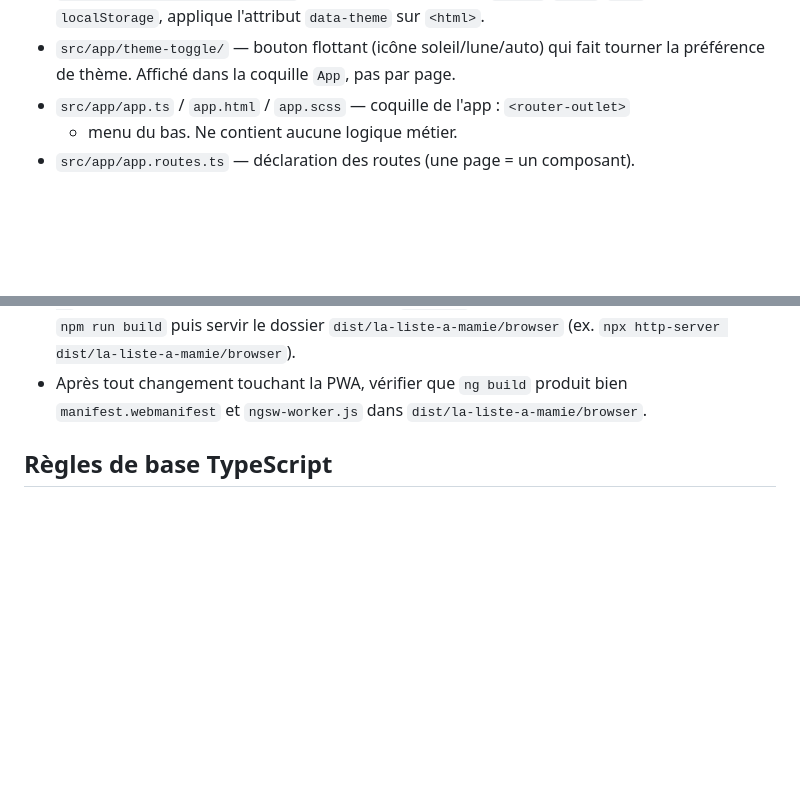
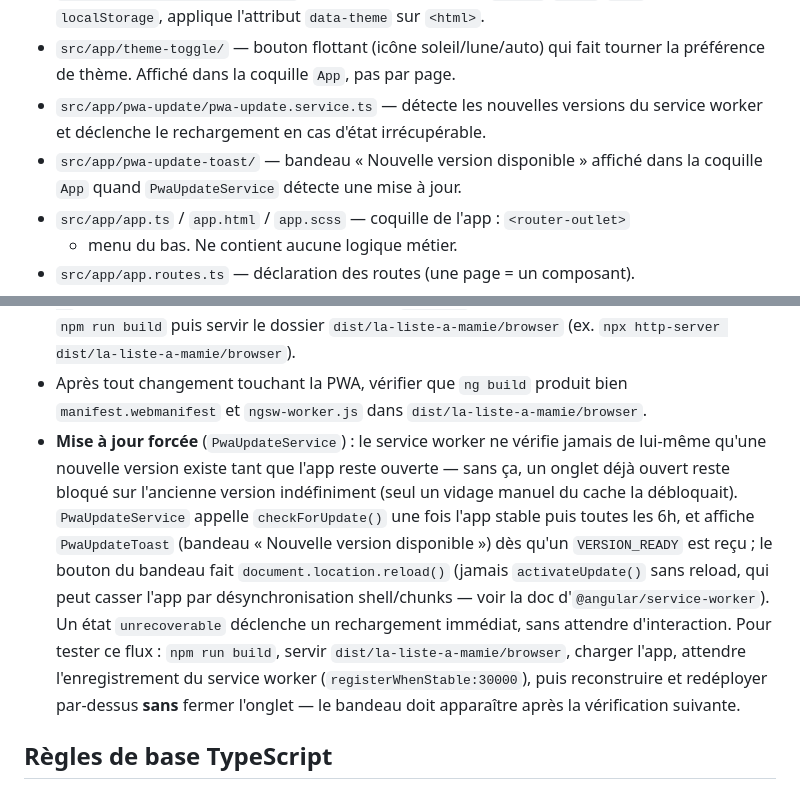
Before and after one commit to Alexandre-Vernet/La-liste-a-mamie, a Markdown page: CLAUDE.md, 2 parts joined by grey strips. GitHub-like rendering; blank space fills up the shorter version.

```diff
--- a/CLAUDE.md
+++ b/CLAUDE.md
@@ -29,6 +29,10 @@ filtrer la liste et vider les articles achetés. Les données sont persistées d
   persistée dans `localStorage`, applique l'attribut `data-theme` sur `<html>`.
 - `src/app/theme-toggle/` — bouton flottant (icône soleil/lune/auto) qui fait
   tourner la préférence de thème. Affiché dans la coquille `App`, pas par page.
+- `src/app/pwa-update/pwa-update.service.ts` — détecte les nouvelles versions du
+  service worker et déclenche le rechargement en cas d'état irrécupérable.
+- `src/app/pwa-update-toast/` — bandeau « Nouvelle version disponible » affiché
+  dans la coquille `App` quand `PwaUpdateService` détecte une mise à jour.
 - `src/app/app.ts` / `app.html` / `app.scss` — coquille de l'app : `<router-outlet>`
   + menu du bas. Ne contient aucune logique métier.
 - `src/app/app.routes.ts` — déclaration des routes (une page = un composant).
@@ -162,6 +166,20 @@ L'application est installable et fonctionne hors-ligne grâce à
   (ex. `npx http-server dist/la-liste-a-mamie/browser`).
 - Après tout changement touchant la PWA, vérifier que `ng build` produit bien
   `manifest.webmanifest` et `ngsw-worker.js` dans `dist/la-liste-a-mamie/browser`.
+- **Mise à jour forcée** (`PwaUpdateService`) : le service worker ne vérifie jamais
+  de lui-même qu'une nouvelle version existe tant que l'app reste ouverte — sans
+  ça, un onglet déjà ouvert reste bloqué sur l'ancienne version indéfiniment (seul
+  un vidage manuel du cache la débloquait). `PwaUpdateService` appelle
+  `checkForUpdate()` une fois l'app stable puis toutes les 6h, et affiche
+  `PwaUpdateToast` (bandeau « Nouvelle version disponible ») dès qu'un
+  `VERSION_READY` est reçu ; le bouton du bandeau fait `document.location.reload()`
+  (jamais `activateUpdate()` sans reload, qui peut casser l'app par désynchronisation
+  shell/chunks — voir la doc d'`@angular/service-worker`). Un état `unrecoverable`
+  déclenche un rechargement immédiat, sans attendre d'interaction.
+  Pour tester ce flux : `npm run build`, servir `dist/la-liste-a-mamie/browser`,
+  charger l'app, attendre l'enregistrement du service worker (`registerWhenStable:30000`),
+  puis reconstruire et redéployer par-dessus **sans** fermer l'onglet — le bandeau
+  doit apparaître après la vérification suivante.
 
 ## Règles de base TypeScript
 
```
Also changed, not shown: README.md (+4 -0 lines), docs/screenshots/pwa-update-toast.png (added), 9 other files.
